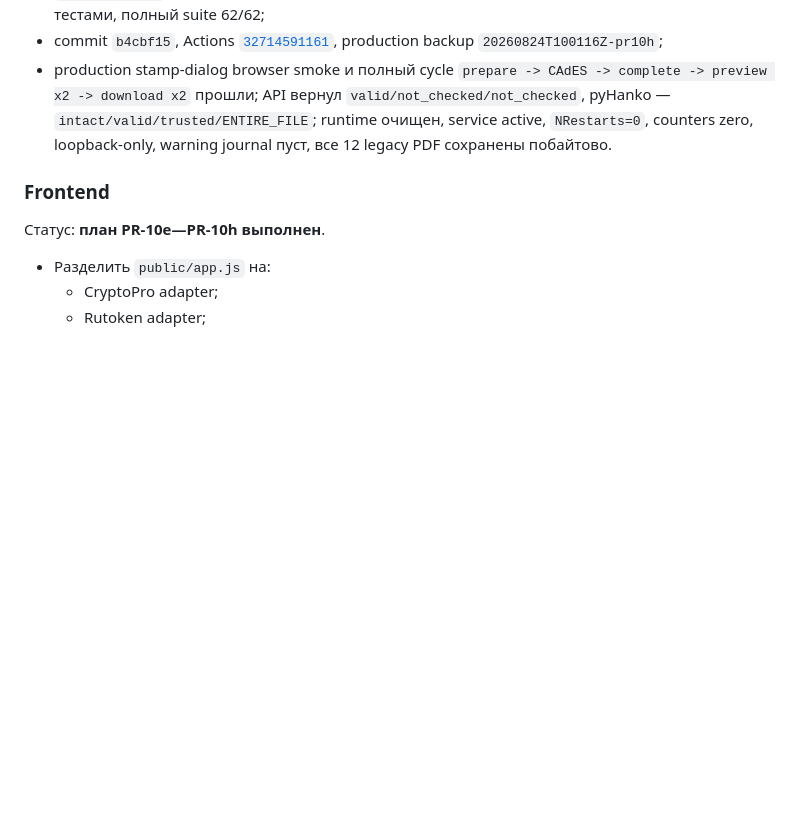
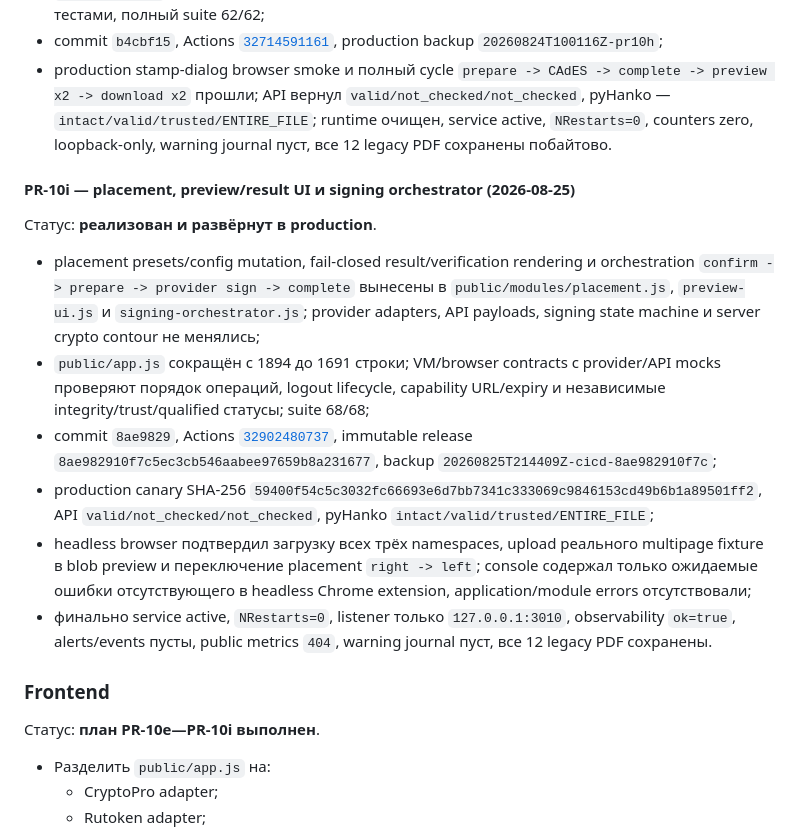
Before and after one commit to code-agent-43824/pdf-signing-demo, a Markdown page: docs/REMEDIATION_PLAN.md, the part around the change. GitHub-like rendering; blank space fills up the shorter version.

Commit message:
Document frontend module rollout [skip deploy]

```diff
--- a/docs/REMEDIATION_PLAN.md
+++ b/docs/REMEDIATION_PLAN.md
@@ -1131,9 +1131,37 @@ Rollout evidence:
   `NRestarts=0`, counters zero, loopback-only, warning journal пуст, все 12
   legacy PDF сохранены побайтово.
 
+#### PR-10i — placement, preview/result UI и signing orchestrator (2026-08-25)
+
+Статус: **реализован и развёрнут в production**.
+
+- placement presets/config mutation, fail-closed result/verification rendering
+  и orchestration `confirm -> prepare -> provider sign -> complete` вынесены в
+  `public/modules/placement.js`, `preview-ui.js` и
+  `signing-orchestrator.js`; provider adapters, API payloads, signing state
+  machine и server crypto contour не менялись;
+- `public/app.js` сокращён с 1894 до 1691 строки; VM/browser contracts с
+  provider/API mocks проверяют порядок операций, logout lifecycle, capability
+  URL/expiry и независимые integrity/trust/qualified статусы; suite 68/68;
+- commit `8ae9829`, Actions
+  [`32902480737`](https://github.com/code-agent-43824/pdf-signing-demo/actions/runs/32902480737),
+  immutable release `8ae982910f7c5ec3cb546aabee97659b8a231677`, backup
+  `20260825T214409Z-cicd-8ae982910f7c`;
+- production canary SHA-256
+  `59400f54c5c3032fc66693e6d7bb7341c333069c9846153cd49b6b1a89501ff2`, API
+  `valid/not_checked/not_checked`, pyHanko
+  `intact/valid/trusted/ENTIRE_FILE`;
+- headless browser подтвердил загрузку всех трёх namespaces, upload реального
+  multipage fixture в blob preview и переключение placement `right -> left`;
+  console содержал только ожидаемые ошибки отсутствующего в headless Chrome
+  extension, application/module errors отсутствовали;
+- финально service active, `NRestarts=0`, listener только
+  `127.0.0.1:3010`, observability `ok=true`, alerts/events пусты, public
+  metrics `404`, warning journal пуст, все 12 legacy PDF сохранены.
+
 ### Frontend
 
-Статус: **план PR-10e—PR-10h выполнен**.
+Статус: **план PR-10e—PR-10i выполнен**.
 
 - Разделить `public/app.js` на:
   - CryptoPro adapter;
```
